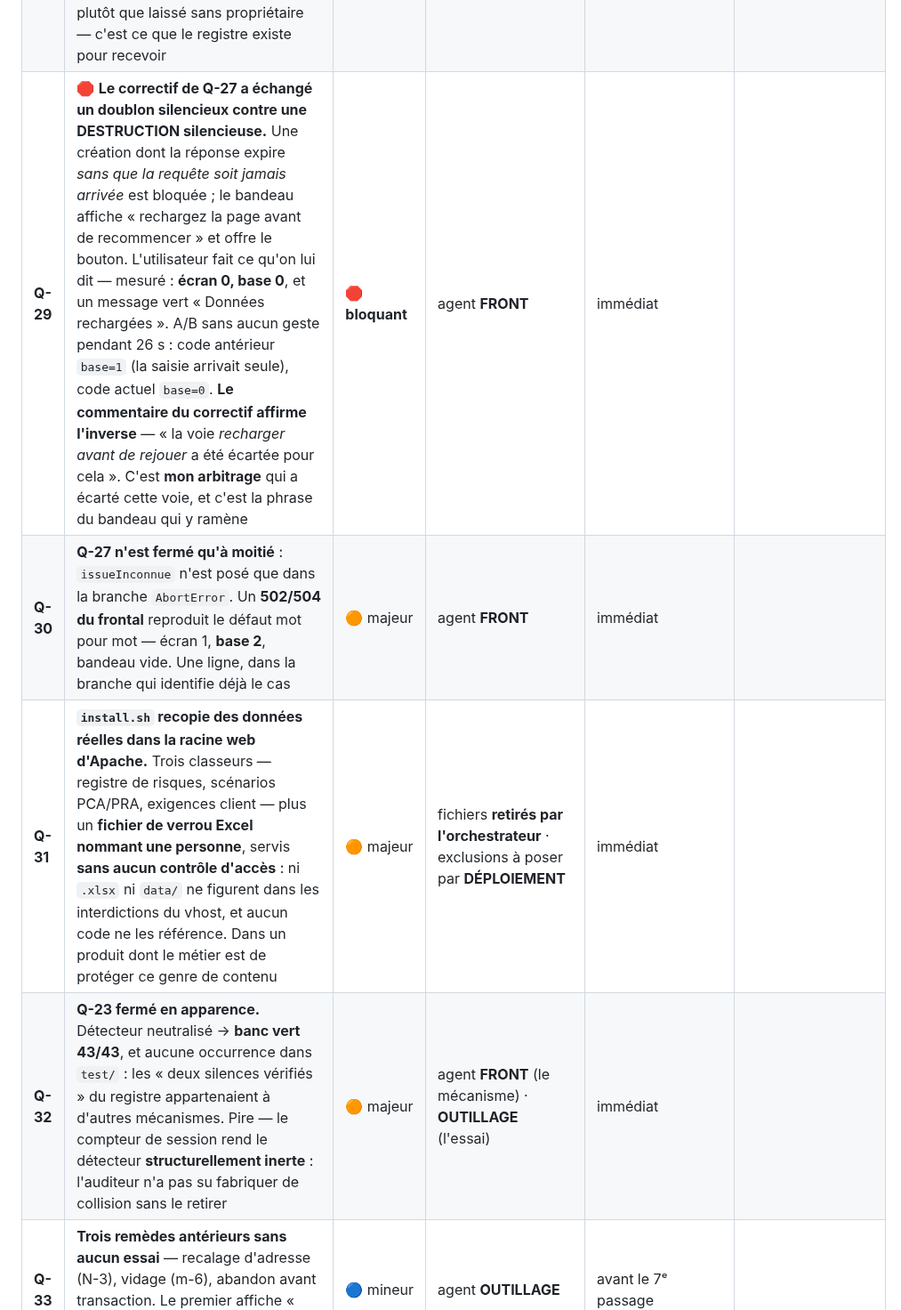
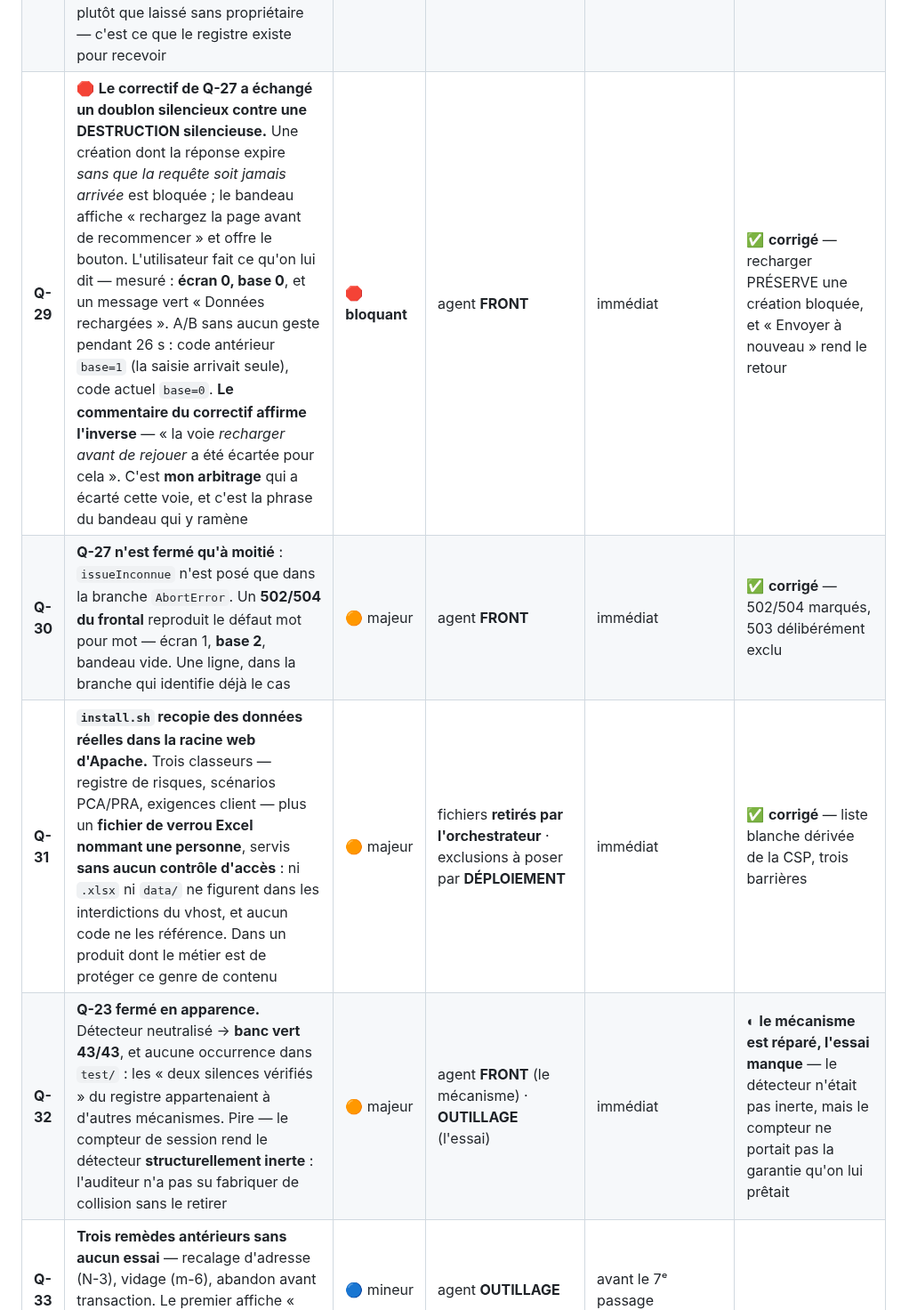
Before and after one commit to Hakim1195/cyber-grc, a Markdown page: docs/PLAN_EXECUTION.md, the part around one of its changes. Shown at 89% size. GitHub-like rendering.

```diff
--- a/docs/PLAN_EXECUTION.md
+++ b/docs/PLAN_EXECUTION.md
@@ -434,10 +434,10 @@ jamais seulement sur le correctif.
 | **Q-26** | **Le jumeau TypeScript du garde-fou d'entropie est intact** (`src/entites/index.ts`, `padStart`), et il a failli perdre son propriétaire dans mon registre : le rapport le désignait sous le numéro **Q-17**, que j'ai attribué au garde-fou SQL. Le SQL est réparé par `006` ; **le TypeScript ne l'est pas**. Ce que l'agent qui l'a mesuré offre à qui le reprendra : son `padStart` est **structurellement incapable d'échouer**, son comptage sur 20 000 tirages est aveugle dès 40 bits, et le remède qui marche est le même qu'en SQL — compter les symboles **par position** sur la sortie base 36, seuil **en bits**. **Troisième occurrence du motif de Q-23**, toujours dans le même document, toujours de ma main | 🔵 mineur | agent **API** | avant le 6ᵉ passage | ✅ **corrigé** — et le contrôle est devenu **interrogeable**, ce qui n'était pas demandé |
 | **Q-27** | **Une écriture expirée est rejouée automatiquement, et sur une CRÉATION cela produit une ligne en double, en silence.** `estPassagere()` est vraie pour une expiration, donc `sync.js` réessaie. Mesuré quand le serveur avait en fait validé : écran **1**, base **2**, `enAttente=false`, **bandeau vide** — le produit annonce que tout est enregistré. La modification et la suppression sont protégées (le rejeu tombe sur `conflit_version` ou `404`) ; **la création n'a rien pour la protéger précisément parce que le client ne propose plus d'identifiant** — le remède de M-3 a retiré la seule chose qui aurait fait converger le rejeu. Un doublon silencieux dans un outil de preuve d'audit | 🟠 majeur | agent **FRONT** (arbitrage rendu ci-dessous) · agent **OUTILLAGE** (essai) | avant le 6ᵉ passage | ✅ **corrigé** — attend le rejeu |
 | **Q-28** | **`LONGUEUR_ALEA` est dupliquée en dur dans `src/reprise/index.ts`**, avec le rendu `toString(36).padStart(25, '0')` et le littéral `25`. Ce n'est **pas** une infraction à la règle « un seul générateur par langage » — c'est une **dérivation**, elle ne tire rien, et le §2 tient à la pureté de ce module. Mais si quelqu'un change la longueur d'un côté, les identifiants `-d-` et `-r-` **cessent de se ressembler**. Rien ne casse aujourd'hui ; signalé par son auteur plutôt que laissé sans propriétaire — c'est ce que le registre existe pour recevoir | 🔵 mineur | agent **API** | vague 3 |
-| **Q-29** | 🛑 **Le correctif de Q-27 a échangé un doublon silencieux contre une DESTRUCTION silencieuse.** Une création dont la réponse expire *sans que la requête soit jamais arrivée* est bloquée ; le bandeau affiche « rechargez la page avant de recommencer » et offre le bouton. L'utilisateur fait ce qu'on lui dit — mesuré : **écran 0, base 0**, et un message vert « Données rechargées ». A/B sans aucun geste pendant 26 s : code antérieur `base=1` (la saisie arrivait seule), code actuel `base=0`. **Le commentaire du correctif affirme l'inverse** — « la voie *recharger avant de rejouer* a été écartée pour cela ». C'est **mon arbitrage** qui a écarté cette voie, et c'est la phrase du bandeau qui y ramène | 🛑 **bloquant** | agent **FRONT** | immédiat |
-| **Q-30** | **Q-27 n'est fermé qu'à moitié** : `issueInconnue` n'est posé que dans la branche `AbortError`. Un **502/504 du frontal** reproduit le défaut mot pour mot — écran 1, **base 2**, bandeau vide. Une ligne, dans la branche qui identifie déjà le cas | 🟠 majeur | agent **FRONT** | immédiat |
-| **Q-31** | **`install.sh` recopie des données réelles dans la racine web d'Apache.** Trois classeurs — registre de risques, scénarios PCA/PRA, exigences client — plus un **fichier de verrou Excel nommant une personne**, servis **sans aucun contrôle d'accès** : ni `.xlsx` ni `data/` ne figurent dans les interdictions du vhost, et aucun code ne les référence. Dans un produit dont le métier est de protéger ce genre de contenu | 🟠 majeur | fichiers **retirés par l'orchestrateur** · exclusions à poser par **DÉPLOIEMENT** | immédiat |
-| **Q-32** | **Q-23 fermé en apparence.** Détecteur neutralisé → **banc vert 43/43**, et aucune occurrence dans `test/` : les « deux silences vérifiés » du registre appartenaient à d'autres mécanismes. Pire — le compteur de session rend le détecteur **structurellement inerte** : l'auditeur n'a pas su fabriquer de collision sans le retirer | 🟠 majeur | agent **FRONT** (le mécanisme) · **OUTILLAGE** (l'essai) | immédiat |
+| **Q-29** | 🛑 **Le correctif de Q-27 a échangé un doublon silencieux contre une DESTRUCTION silencieuse.** Une création dont la réponse expire *sans que la requête soit jamais arrivée* est bloquée ; le bandeau affiche « rechargez la page avant de recommencer » et offre le bouton. L'utilisateur fait ce qu'on lui dit — mesuré : **écran 0, base 0**, et un message vert « Données rechargées ». A/B sans aucun geste pendant 26 s : code antérieur `base=1` (la saisie arrivait seule), code actuel `base=0`. **Le commentaire du correctif affirme l'inverse** — « la voie *recharger avant de rejouer* a été écartée pour cela ». C'est **mon arbitrage** qui a écarté cette voie, et c'est la phrase du bandeau qui y ramène | 🛑 **bloquant** | agent **FRONT** | immédiat | ✅ **corrigé** — recharger PRÉSERVE une création bloquée, et « Envoyer à nouveau » rend le retour |
+| **Q-30** | **Q-27 n'est fermé qu'à moitié** : `issueInconnue` n'est posé que dans la branche `AbortError`. Un **502/504 du frontal** reproduit le défaut mot pour mot — écran 1, **base 2**, bandeau vide. Une ligne, dans la branche qui identifie déjà le cas | 🟠 majeur | agent **FRONT** | immédiat | ✅ **corrigé** — 502/504 marqués, 503 délibérément exclu |
+| **Q-31** | **`install.sh` recopie des données réelles dans la racine web d'Apache.** Trois classeurs — registre de risques, scénarios PCA/PRA, exigences client — plus un **fichier de verrou Excel nommant une personne**, servis **sans aucun contrôle d'accès** : ni `.xlsx` ni `data/` ne figurent dans les interdictions du vhost, et aucun code ne les référence. Dans un produit dont le métier est de protéger ce genre de contenu | 🟠 majeur | fichiers **retirés par l'orchestrateur** · exclusions à poser par **DÉPLOIEMENT** | immédiat | ✅ **corrigé** — liste blanche dérivée de la CSP, trois barrières |
+| **Q-32** | **Q-23 fermé en apparence.** Détecteur neutralisé → **banc vert 43/43**, et aucune occurrence dans `test/` : les « deux silences vérifiés » du registre appartenaient à d'autres mécanismes. Pire — le compteur de session rend le détecteur **structurellement inerte** : l'auditeur n'a pas su fabriquer de collision sans le retirer | 🟠 majeur | agent **FRONT** (le mécanisme) · **OUTILLAGE** (l'essai) | immédiat | ◐ **le mécanisme est réparé, l'essai manque** — le détecteur n'était pas inerte, mais le compteur ne portait pas la garantie qu'on lui prêtait |
 | **Q-33** | **Trois remèdes antérieurs sans aucun essai** — recalage d'adresse (N-3), vidage (m-6), abandon avant transaction. Le premier affiche « Mesure introuvable » pour une fiche créée dix secondes plus tôt | 🔵 mineur | agent **OUTILLAGE** | avant le 7ᵉ passage |
 | **Q-34** | **Q-4, cinquième signalement.** `README` et `CHANGELOG` ignorent la migration `006` et les douze constats Q-15 → Q-28 ; « 5 migrations » quand le catalogue en porte **6** | 🔵 mineur | agent **DOC** | avant le 7ᵉ passage |
 
```
Also changed, not shown: other parts of docs/PLAN_EXECUTION.md (+1 -1 lines), backend/db/CONVENTIONS.md (+17 -1 lines).
